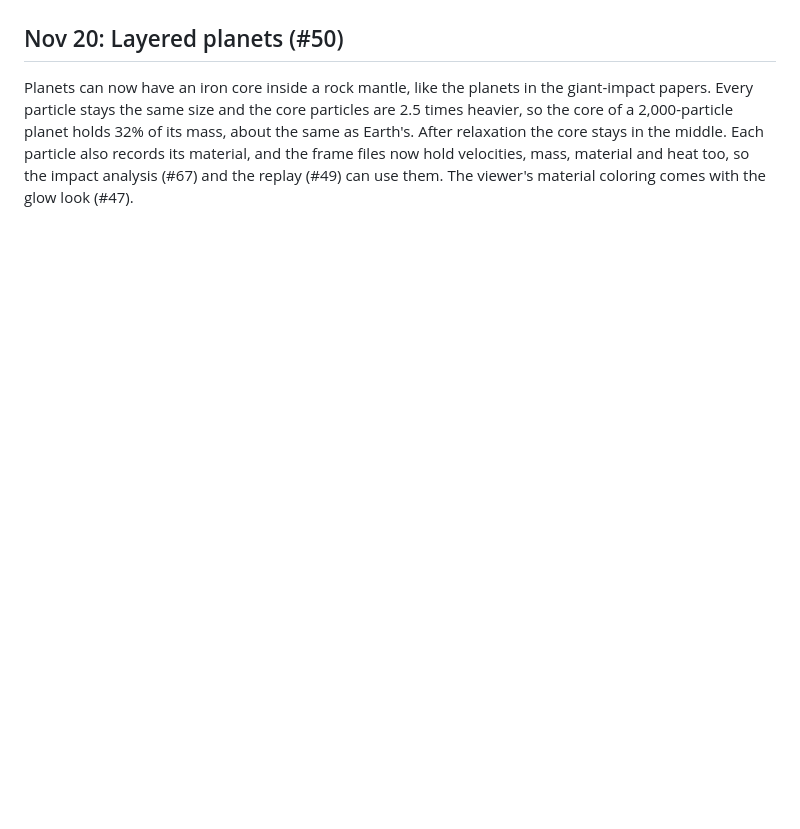
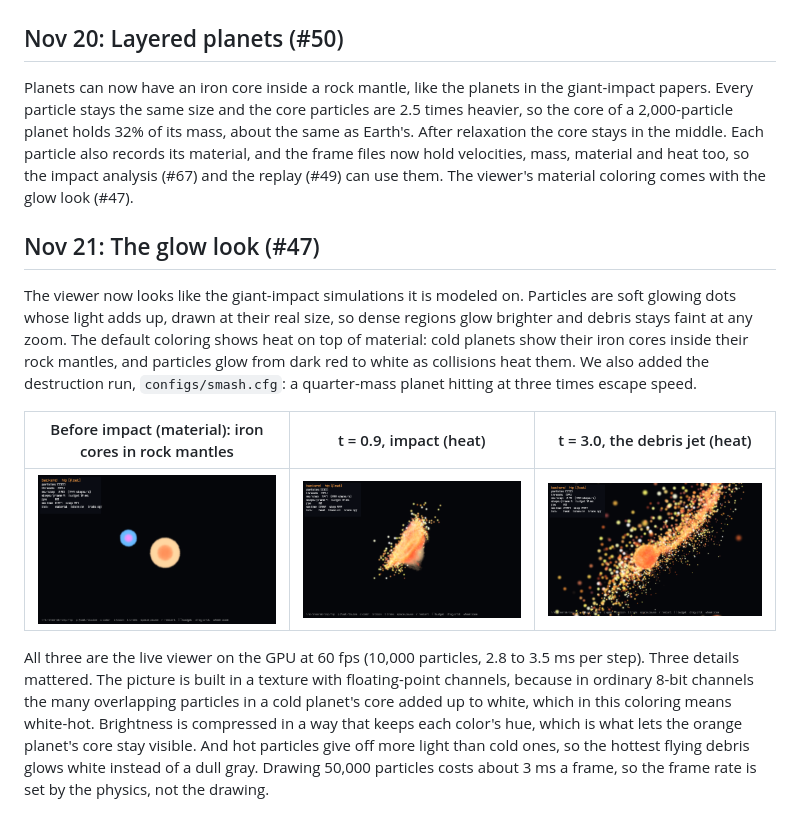
Before and after one commit to pearcepackman/CMSC483-Collision-Simulation, a Markdown page: docs/progress.md, the part around the change. Rendered like a GitHub page; pictures changed too: docs/media/viewer_smash_debris_heat.png (added), docs/media/viewer_smash_impact_heat.png (added), docs/media/viewer_smash_layers_material.png (added); blank space fills up the shorter version.

```diff
--- a/docs/progress.md
+++ b/docs/progress.md
@@ -188,3 +188,13 @@ Float has one trap. Far from the origin, float positions are too coarse for the
 ## Nov 20: Layered planets (#50)
 
 Planets can now have an iron core inside a rock mantle, like the planets in the giant-impact papers. Every particle stays the same size and the core particles are 2.5 times heavier, so the core of a 2,000-particle planet holds 32% of its mass, about the same as Earth's. After relaxation the core stays in the middle. Each particle also records its material, and the frame files now hold velocities, mass, material and heat too, so the impact analysis (#67) and the replay (#49) can use them. The viewer's material coloring comes with the glow look (#47).
+
+## Nov 21: The glow look (#47)
+
+The viewer now looks like the giant-impact simulations it is modeled on. Particles are soft glowing dots whose light adds up, drawn at their real size, so dense regions glow brighter and debris stays faint at any zoom. The default coloring shows heat on top of material: cold planets show their iron cores inside their rock mantles, and particles glow from dark red to white as collisions heat them. We also added the destruction run, `configs/smash.cfg`: a quarter-mass planet hitting at three times escape speed.
+
+| Before impact (material): iron cores in rock mantles | t = 0.9, impact (heat) | t = 3.0, the debris jet (heat) |
+|---|---|---|
+| ![layers](media/viewer_smash_layers_material.png) | ![impact](media/viewer_smash_impact_heat.png) | ![debris](media/viewer_smash_debris_heat.png) |
+
+All three are the live viewer on the GPU at 60 fps (10,000 particles, 2.8 to 3.5 ms per step). Three details mattered. The picture is built in a texture with floating-point channels, because in ordinary 8-bit channels the many overlapping particles in a cold planet's core added up to white, which in this coloring means white-hot. Brightness is compressed in a way that keeps each color's hue, which is what lets the orange planet's core stay visible. And hot particles give off more light than cold ones, so the hottest flying debris glows white instead of a dull gray. Drawing 50,000 particles costs about 3 ms a frame, so the frame rate is set by the physics, not the drawing.
```
Also changed, not shown: README.md (+4 -3 lines), docs/notes.md (+7 -0 lines), 9 other files.
